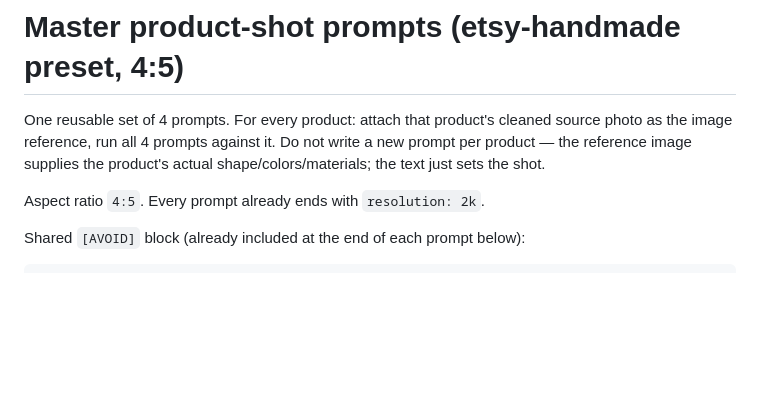
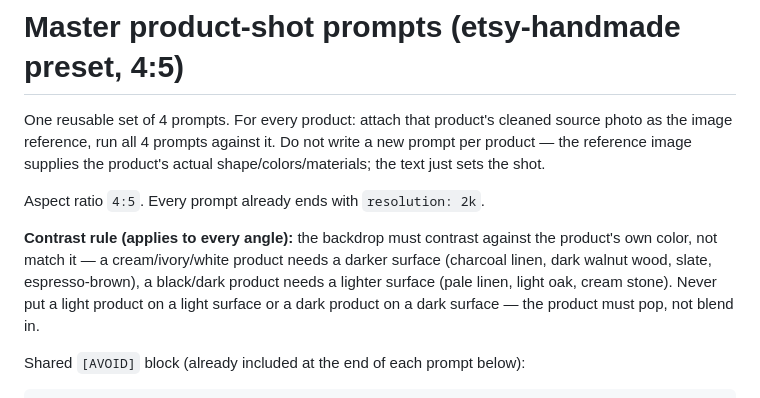
Before and after one commit to AyanDebnath88/Stitch-Twirl, a Markdown page: scripts/product-photo-prompts.md, the part around one of its changes. GitHub-like rendering; blank space fills up the shorter version.

````diff
--- a/scripts/product-photo-prompts.md
+++ b/scripts/product-photo-prompts.md
@@ -6,6 +6,13 @@ Do not write a new prompt per product — the reference image supplies the
 product's actual shape/colors/materials; the text just sets the shot.
 
 Aspect ratio `4:5`. Every prompt already ends with `resolution: 2k`.
+
+**Contrast rule (applies to every angle):** the backdrop must contrast against
+the product's own color, not match it — a cream/ivory/white product needs a
+darker surface (charcoal linen, dark walnut wood, slate, espresso-brown), a
+black/dark product needs a lighter surface (pale linen, light oak, cream
+stone). Never put a light product on a light surface or a dark product on a
+dark surface — the product must pop, not blend in.
 
 Shared `[AVOID]` block (already included at the end of each prompt below):
 ```
````
Also changed, not shown: other parts of scripts/product-photo-prompts.md (+18 -13 lines).
